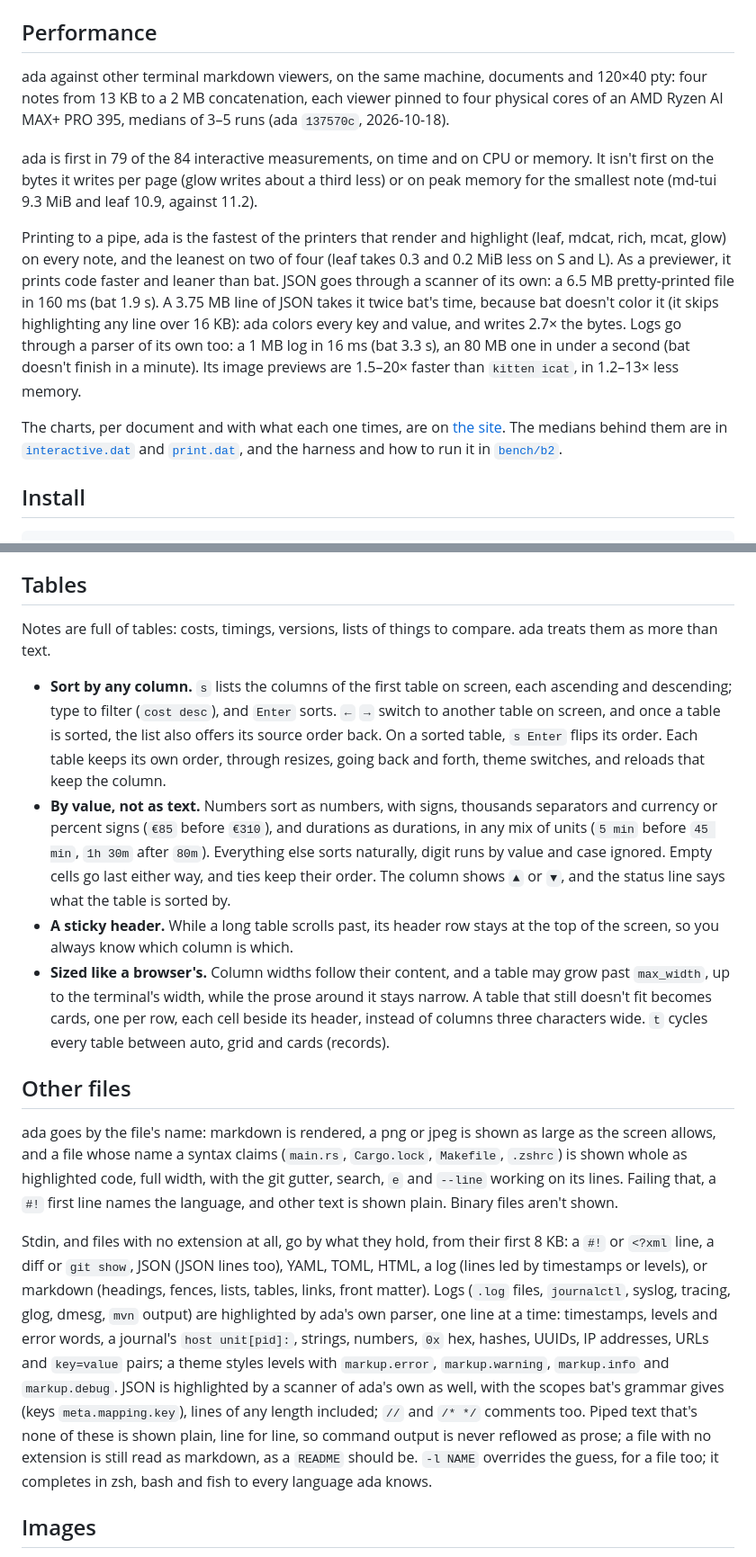
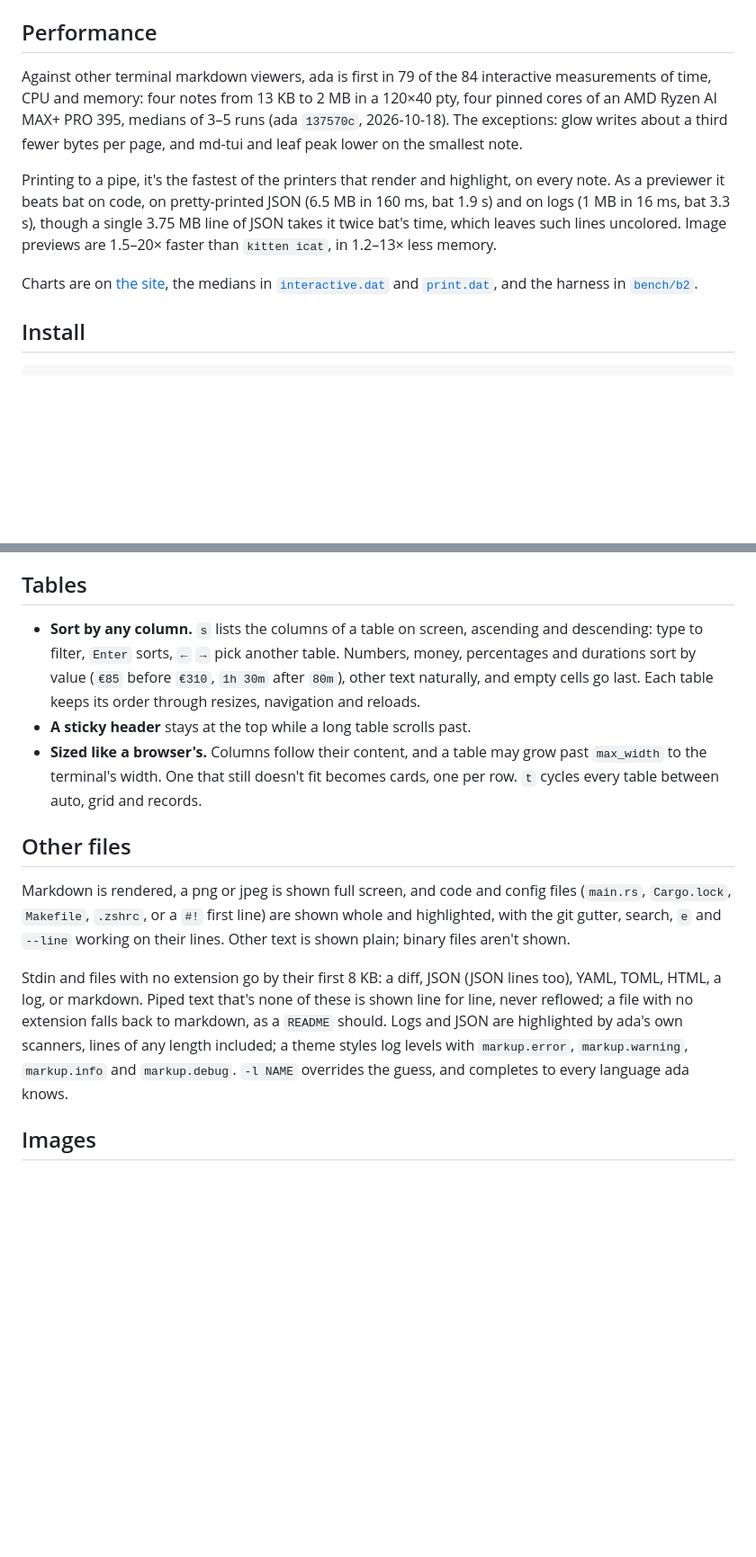
Before and after one commit to junkdog/ada-md, a Markdown page: README.md, 2 parts joined by grey strips. Shown at 90% size. GitHub-like rendering; blank space fills up the shorter version.

Commit message:
docs(readme): tighten the tables, other files and performance sections.

```diff
--- a/README.md
+++ b/README.md
@@ -56,28 +56,20 @@ you can remap.
 
 ## Performance
 
-ada against other terminal markdown viewers, on the same machine, documents and 120×40 pty:
-four notes from 13 KB to a 2 MB concatenation, each viewer pinned to four physical cores of an
-AMD Ryzen AI MAX+ PRO 395, medians of 3–5 runs (ada `137570c`, 2026-10-18).
+Against other terminal markdown viewers, ada is first in 79 of the 84 interactive measurements
+of time, CPU and memory: four notes from 13 KB to 2 MB in a 120×40 pty, four pinned cores of an
+AMD Ryzen AI MAX+ PRO 395, medians of 3–5 runs (ada `137570c`, 2026-10-18). The exceptions: glow
+writes about a third fewer bytes per page, and md-tui and leaf peak lower on the smallest note.
 
-ada is first in 79 of the 84 interactive measurements, on time and on CPU or memory. It isn't
-first on the bytes it writes per page (glow writes about a third less) or on peak memory for
-the smallest note (md-tui 9.3 MiB and leaf 10.9, against 11.2).
+Printing to a pipe, it's the fastest of the printers that render and highlight, on every note.
+As a previewer it beats bat on code, on pretty-printed JSON (6.5 MB in 160 ms, bat 1.9 s) and on
+logs (1 MB in 16 ms, bat 3.3 s), though a single 3.75 MB line of JSON takes it twice bat's time,
+which leaves such lines uncolored. Image previews are 1.5–20× faster than `kitten icat`, in
+1.2–13× less memory.
 
-Printing to a pipe, ada is the fastest of the printers that render and highlight (leaf, mdcat,
-rich, mcat, glow) on every note, and the leanest on two of four (leaf takes 0.3 and 0.2 MiB less
-on S and L). As a previewer, it prints code faster and leaner than bat. JSON goes through a
-scanner of its own: a 6.5 MB pretty-printed file in 160 ms (bat 1.9 s). A 3.75 MB line of JSON
-takes it twice bat's time, because bat doesn't color it (it skips highlighting any line over
-16 KB): ada colors every key and value, and writes 2.7× the bytes. Logs go through a parser of
-its own too: a 1 MB log in 16 ms (bat 3.3 s), an 80 MB one
-in under a second (bat doesn't finish in a minute). Its image previews are 1.5–20× faster than
-`kitten icat`, in 1.2–13× less memory.
-
-The charts, per document and with what each one times, are on
-[the site](https://junkdog.github.io/ada-md/#performance). The medians behind them are in
+Charts are on [the site](https://junkdog.github.io/ada-md/#performance), the medians in
 [`interactive.dat`](bench/b2/plots/interactive.dat) and [`print.dat`](bench/b2/plots/print.dat),
-and the harness and how to run it in [`bench/b2`](bench/b2/README.md).
+and the harness in [`bench/b2`](bench/b2/README.md).
 
 ## Install
 
@@ -229,47 +227,28 @@ are reported with the file, line and column.
 
 ## Tables
 
-Notes are full of tables: costs, timings, versions, lists of things to compare. ada treats them
-as more than text.
-
-- **Sort by any column.** `s` lists the columns of the first table on screen, each ascending
-  and descending; type to filter (`cost desc`), and `Enter` sorts. `←` `→` switch to another
-  table on screen, and once a table is sorted, the list also offers its source order back.
-  On a sorted table, `s Enter` flips its order. Each table keeps its own order, through
-  resizes, going back and forth, theme switches, and reloads that keep the column.
-- **By value, not as text.** Numbers sort as numbers, with signs, thousands separators and
-  currency or percent signs (`€85` before `€310`), and durations as durations, in any mix of
-  units (`5 min` before `45 min`, `1h 30m` after `80m`). Everything else sorts naturally, digit
-  runs by value and case ignored. Empty cells go last either way, and ties keep their order.
-  The column shows `▲` or `▼`, and the status line says what the table is sorted by.
-- **A sticky header.** While a long table scrolls past, its header row stays at the top of the
-  screen, so you always know which column is which.
-- **Sized like a browser's.** Column widths follow their content, and a table may grow past
-  `max_width`, up to the terminal's width, while the prose around it stays narrow. A table that
-  still doesn't fit becomes cards, one per row, each cell beside its header, instead of columns
-  three characters wide. `t` cycles every table between auto, grid and cards (records).
+- **Sort by any column.** `s` lists the columns of a table on screen, ascending and descending:
+  type to filter, `Enter` sorts, `←` `→` pick another table. Numbers, money, percentages and
+  durations sort by value (`€85` before `€310`, `1h 30m` after `80m`), other text naturally, and
+  empty cells go last. Each table keeps its order through resizes, navigation and reloads.
+- **A sticky header** stays at the top while a long table scrolls past.
+- **Sized like a browser's.** Columns follow their content, and a table may grow past
+  `max_width` to the terminal's width. One that still doesn't fit becomes cards, one per row.
+  `t` cycles every table between auto, grid and records.
 
 ## Other files
 
-ada goes by the file's name: markdown is rendered, a png or jpeg is shown as large as the screen
-allows, and a file whose name a syntax claims (`main.rs`, `Cargo.lock`, `Makefile`, `.zshrc`) is
-shown whole as highlighted code, full width, with the git gutter, search, `e` and `--line`
-working on its lines. Failing that, a `#!` first line names the language, and other text is shown
-plain. Binary files aren't shown.
+Markdown is rendered, a png or jpeg is shown full screen, and code and config files (`main.rs`,
+`Cargo.lock`, `Makefile`, `.zshrc`, or a `#!` first line) are shown whole and highlighted, with
+the git gutter, search, `e` and `--line` working on their lines. Other text is shown plain;
+binary files aren't shown.
 
-Stdin, and files with no extension at all, go by what they hold, from their first 8 KB: a `#!`
-or `<?xml` line, a diff or `git show`, JSON (JSON lines too), YAML, TOML, HTML, a log (lines led
-by timestamps or levels), or markdown (headings, fences, lists, tables, links, front matter).
-Logs (`.log` files, `journalctl`, syslog, tracing, glog, dmesg, `mvn` output) are highlighted by
-ada's own parser, one line at a time: timestamps, levels and error words, a journal's
-`host unit[pid]:`, strings, numbers, `0x` hex, hashes, UUIDs, IP addresses, URLs and `key=value`
-pairs; a theme styles levels with `markup.error`, `markup.warning`, `markup.info` and `markup.debug`.
-JSON is highlighted by a scanner of ada's own as well, with the scopes bat's grammar gives (keys
-`meta.mapping.key`), lines of any length included; `//` and `/* */` comments too.
-Piped text that's none of these is shown plain, line for line, so command output is never
-reflowed as prose; a file with no extension is still read as markdown, as a `README` should be.
-`-l NAME` overrides the guess, for a file too; it completes in zsh, bash and fish to every
-language ada knows.
+Stdin and files with no extension go by their first 8 KB: a diff, JSON (JSON lines too), YAML,
+TOML, HTML, a log, or markdown. Piped text that's none of these is shown line for line, never
+reflowed; a file with no extension falls back to markdown, as a `README` should. Logs and JSON
+are highlighted by ada's own scanners, lines of any length included; a theme styles log levels
+with `markup.error`, `markup.warning`, `markup.info` and `markup.debug`. `-l NAME` overrides the
+guess, and completes to every language ada knows.
 
 ## Images
 
```
Also changed, not shown: other parts of README.md (+6 -0 lines).
